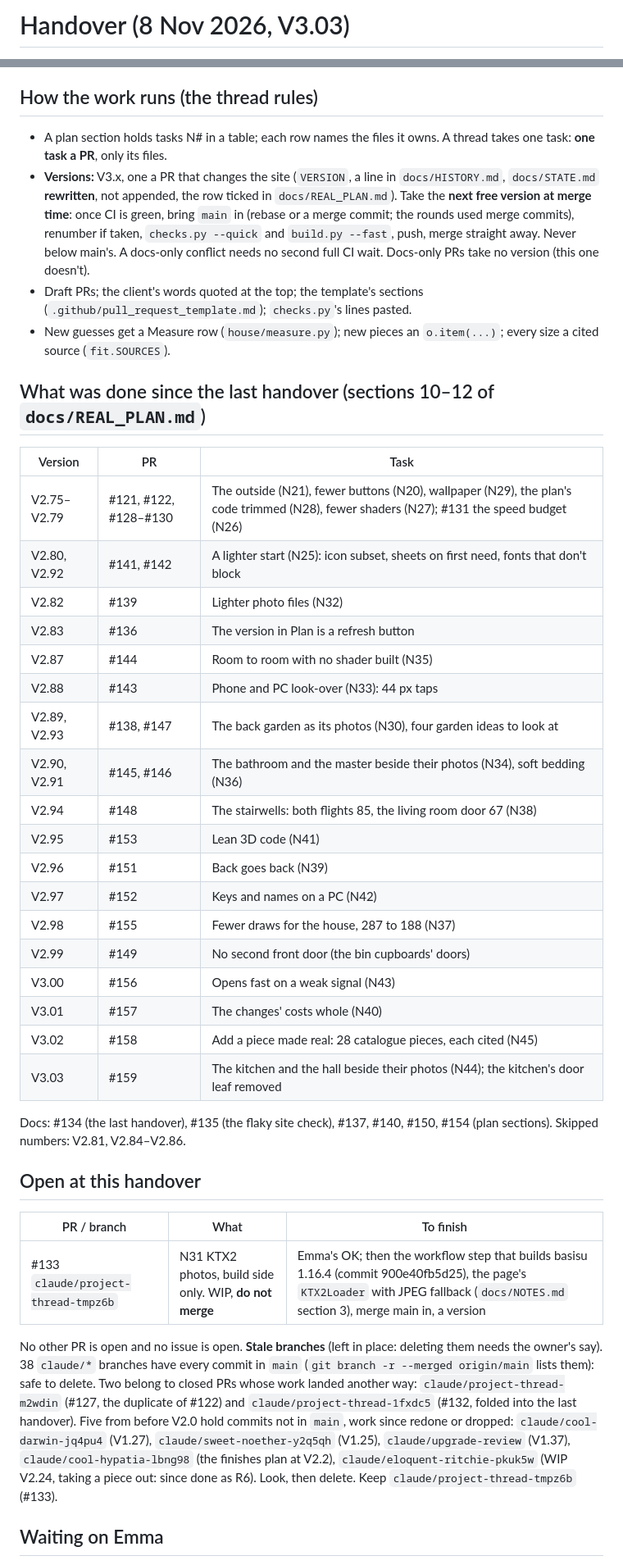
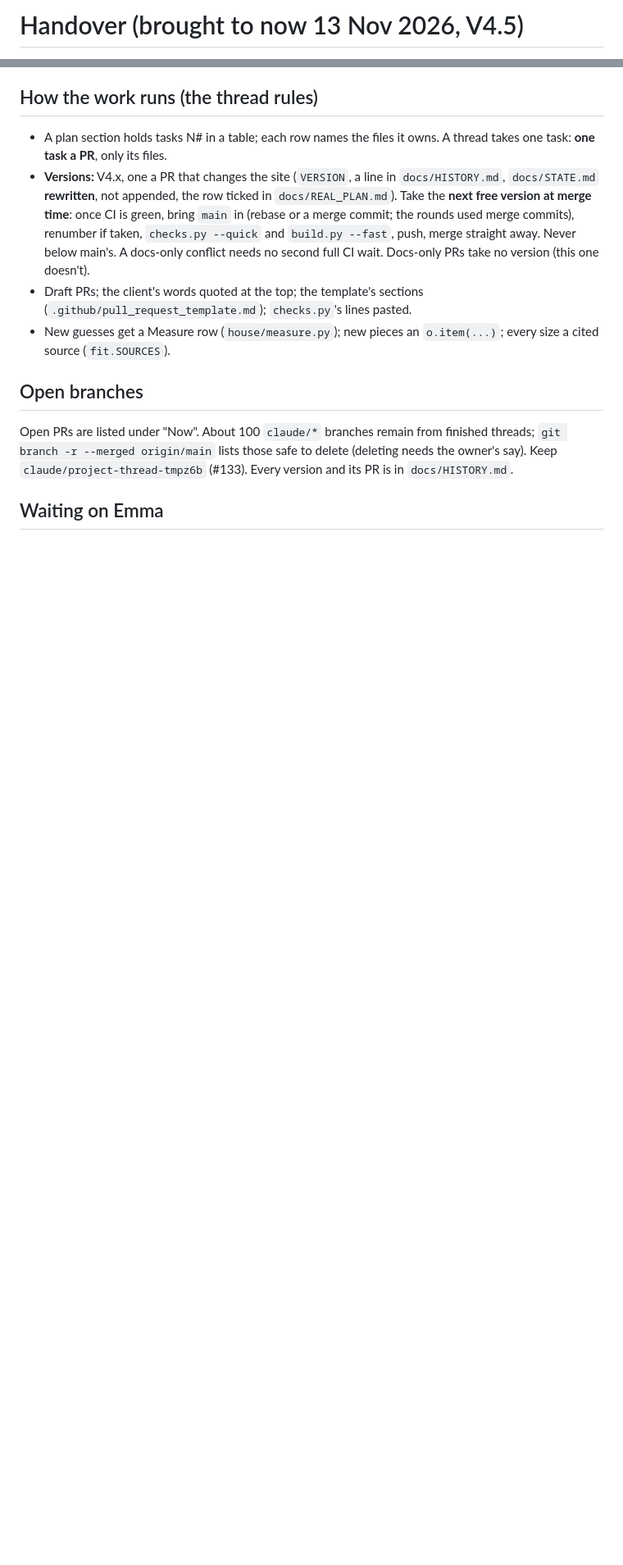
Before and after one commit to emmachilds98-wq/Demma-Home, a Markdown page: docs/HANDOVER.md, 2 parts joined by grey strips. Shown at 82% size. Rendered like a GitHub page; blank space fills up the shorter version.

Commit message:
Docs: the handover brought to now (N178)
Co-Authored-By: Claude Opus 5.5 <noreply@anthropic.com>
Claude-Session: https://claude.ai/code/session_01WaQZs9rvTSQNtHyRJipTUa

```diff
--- a/docs/HANDOVER.md
+++ b/docs/HANDOVER.md
@@ -1,2 +1,2 @@
-# Handover (8 Nov 2026, V3.03)
+# Handover (brought to now 13 Nov 2026, V4.5)
 
@@ -58,46 +53,16 @@ CI takes about 20 minutes.
 
 ## How the work runs (the thread rules)
 - A plan section holds tasks N# in a table; each row names the files it owns. A thread takes one task: **one task a PR**, only its files.
-- **Versions:** V3.x, one a PR that changes the site (`VERSION`, a line in `docs/HISTORY.md`, `docs/STATE.md` **rewritten**, not
+- **Versions:** V4.x, one a PR that changes the site (`VERSION`, a line in `docs/HISTORY.md`, `docs/STATE.md` **rewritten**, not
   appended, the row ticked in `docs/REAL_PLAN.md`). Take the **next free version at merge time**: once CI is green, bring `main` in
   (rebase or a merge commit; the rounds used merge commits), renumber if taken, `checks.py --quick` and `build.py --fast`, push, merge
   straight away. Never below main's. A docs-only conflict needs no second full CI wait. Docs-only PRs take no version (this one doesn't).
 - Draft PRs; the client's words quoted at the top; the template's sections (`.github/pull_request_template.md`); `checks.py`'s lines pasted.
 - New guesses get a Measure row (`house/measure.py`); new pieces an `o.item(...)`; every size a cited source (`fit.SOURCES`).
 
-## What was done since the last handover (sections 10–12 of `docs/REAL_PLAN.md`)
-| Version | PR | Task |
-|---|---|---|
-| V2.75–V2.79 | #121, #122, #128–#130 | The outside (N21), fewer buttons (N20), wallpaper (N29), the plan's code trimmed (N28), fewer shaders (N27); #131 the speed budget (N26) |
-| V2.80, V2.92 | #141, #142 | A lighter start (N25): icon subset, sheets on first need, fonts that don't block |
-| V2.82 | #139 | Lighter photo files (N32) |
-| V2.83 | #136 | The version in Plan is a refresh button |
-| V2.87 | #144 | Room to room with no shader built (N35) |
-| V2.88 | #143 | Phone and PC look-over (N33): 44 px taps |
-| V2.89, V2.93 | #138, #147 | The back garden as its photos (N30), four garden ideas to look at |
-| V2.90, V2.91 | #145, #146 | The bathroom and the master beside their photos (N34), soft bedding (N36) |
-| V2.94 | #148 | The stairwells: both flights 85, the living room door 67 (N38) |
-| V2.95 | #153 | Lean 3D code (N41) |
-| V2.96 | #151 | Back goes back (N39) |
-| V2.97 | #152 | Keys and names on a PC (N42) |
-| V2.98 | #155 | Fewer draws for the house, 287 to 188 (N37) |
-| V2.99 | #149 | No second front door (the bin cupboards' doors) |
-| V3.00 | #156 | Opens fast on a weak signal (N43) |
-| V3.01 | #157 | The changes' costs whole (N40) |
-| V3.02 | #158 | Add a piece made real: 28 catalogue pieces, each cited (N45) |
-| V3.03 | #159 | The kitchen and the hall beside their photos (N44); the kitchen's door leaf removed |
-Docs: #134 (the last handover), #135 (the flaky site check), #137, #140, #150, #154 (plan sections). Skipped numbers: V2.81, V2.84–V2.86.
-
-## Open at this handover
-| PR / branch | What | To finish |
-|---|---|---|
-| #133 `claude/project-thread-tmpz6b` | N31 KTX2 photos, build side only. WIP, **do not merge** | Emma's OK; then the workflow step that builds basisu 1.16.4 (commit 900e40fb5d25), the page's `KTX2Loader` with JPEG fallback (`docs/NOTES.md` section 3), merge main in, a version |
-No other PR is open and no issue is open.
-**Stale branches** (left in place: deleting them needs the owner's say). 38 `claude/*` branches have every commit in `main`
-(`git branch -r --merged origin/main` lists them): safe to delete. Two belong to closed PRs whose work landed another way:
-`claude/project-thread-m2wdin` (#127, the duplicate of #122) and `claude/project-thread-1fxdc5` (#132, folded into the last handover).
-Five from before V2.0 hold commits not in `main`, work since redone or dropped: `claude/cool-darwin-jq4pu4` (V1.27),
-`claude/sweet-noether-y2q5qh` (V1.25), `claude/upgrade-review` (V1.37), `claude/cool-hypatia-lbng98` (the finishes plan at V2.2),
-`claude/eloquent-ritchie-pkuk5w` (WIP V2.24, taking a piece out: since done as R6). Look, then delete. Keep `claude/project-thread-tmpz6b` (#133).
+## Open branches
+Open PRs are listed under "Now". About 100 `claude/*` branches remain from finished threads; `git branch -r --merged origin/main`
+lists those safe to delete (deleting needs the owner's say). Keep `claude/project-thread-tmpz6b` (#133). Every version and its PR is
+in `docs/HISTORY.md`.
 
 ## Waiting on Emma
```
Also changed, not shown: other parts of docs/HANDOVER.md (+23 -34 lines), docs/REAL_PLAN.md (+1 -1 lines), docs/STATE.md (+1 -1 lines).
